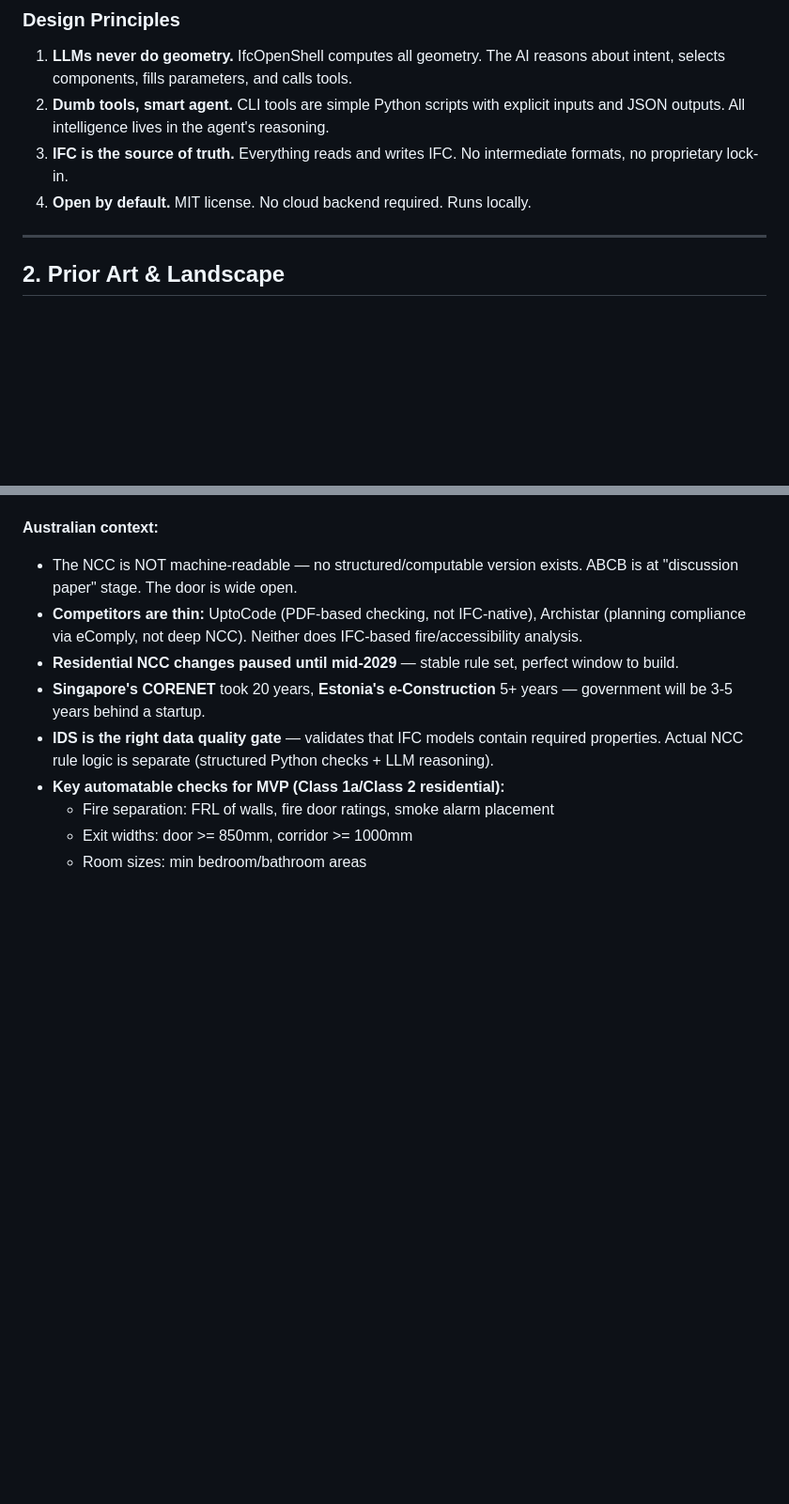
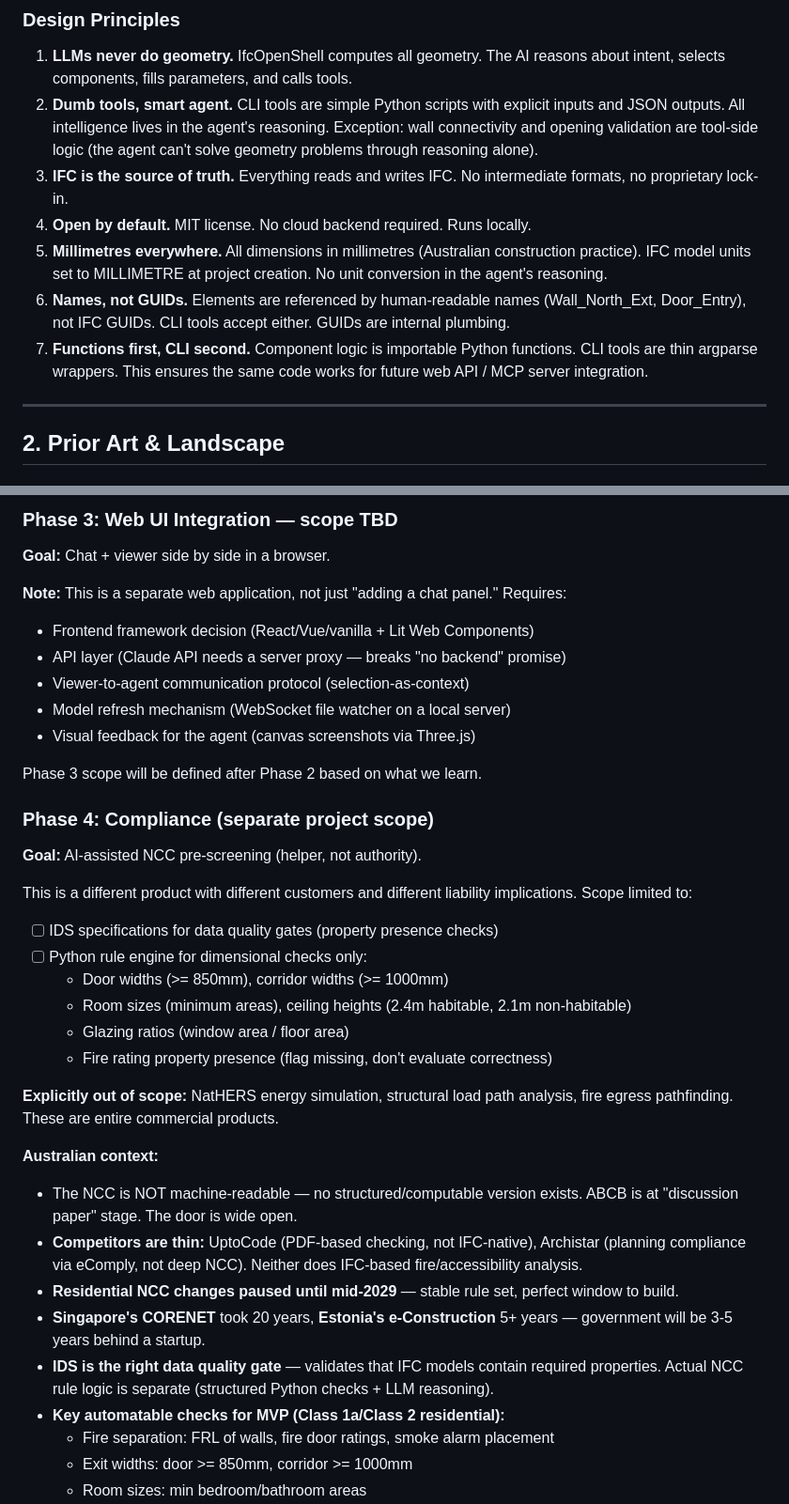
Before and after one commit to thebrownproject/buildkit, a Markdown page: docs/spec.md, 2 parts joined by grey strips. Shown at 94% size. GitHub-like rendering; blank space fills up the shorter version.

```diff
--- a/docs/spec.md
+++ b/docs/spec.md
@@ -22,9 +22,12 @@ This is **Archie Copilot without Revit**. Where Archie Copilot proved that natur
 ### Design Principles
 
 1. **LLMs never do geometry.** IfcOpenShell computes all geometry. The AI reasons about intent, selects components, fills parameters, and calls tools.
-2. **Dumb tools, smart agent.** CLI tools are simple Python scripts with explicit inputs and JSON outputs. All intelligence lives in the agent's reasoning.
+2. **Dumb tools, smart agent.** CLI tools are simple Python scripts with explicit inputs and JSON outputs. All intelligence lives in the agent's reasoning. Exception: wall connectivity and opening validation are tool-side logic (the agent can't solve geometry problems through reasoning alone).
 3. **IFC is the source of truth.** Everything reads and writes IFC. No intermediate formats, no proprietary lock-in.
 4. **Open by default.** MIT license. No cloud backend required. Runs locally.
+5. **Millimetres everywhere.** All dimensions in millimetres (Australian construction practice). IFC model units set to MILLIMETRE at project creation. No unit conversion in the agent's reasoning.
+6. **Names, not GUIDs.** Elements are referenced by human-readable names (Wall_North_Ext, Door_Entry), not IFC GUIDs. CLI tools accept either. GUIDs are internal plumbing.
+7. **Functions first, CLI second.** Component logic is importable Python functions. CLI tools are thin argparse wrappers. This ensures the same code works for future web API / MCP server integration.
 
 ---
 
@@ -464,3 +488,29 @@ This mirrors Archie Copilot's proven self-correction loop and Zoo.dev's 5-retry
+### Phase 3: Web UI Integration — scope TBD
+
+**Goal:** Chat + viewer side by side in a browser.
+
+**Note:** This is a separate web application, not just "adding a chat panel." Requires:
+- Frontend framework decision (React/Vue/vanilla + Lit Web Components)
+- API layer (Claude API needs a server proxy — breaks "no backend" promise)
+- Viewer-to-agent communication protocol (selection-as-context)
+- Model refresh mechanism (WebSocket file watcher on a local server)
+- Visual feedback for the agent (canvas screenshots via Three.js)
+
+Phase 3 scope will be defined after Phase 2 based on what we learn.
+
+### Phase 4: Compliance (separate project scope)
+
+**Goal:** AI-assisted NCC pre-screening (helper, not authority).
+
+This is a different product with different customers and different liability implications. Scope limited to:
+- [ ] IDS specifications for data quality gates (property presence checks)
+- [ ] Python rule engine for dimensional checks only:
+  - Door widths (>= 850mm), corridor widths (>= 1000mm)
+  - Room sizes (minimum areas), ceiling heights (2.4m habitable, 2.1m non-habitable)
+  - Glazing ratios (window area / floor area)
+  - Fire rating property presence (flag missing, don't evaluate correctness)
+
+**Explicitly out of scope:** NatHERS energy simulation, structural load path analysis, fire egress pathfinding. These are entire commercial products.
 
 **Australian context:**
 - The NCC is NOT machine-readable — no structured/computable version exists. ABCB is at "discussion paper" stage. The door is wide open.
```
Also changed, not shown: other parts of docs/spec.md (+77 -56 lines), docs/spike-test.md (added, +162 -0 lines).
